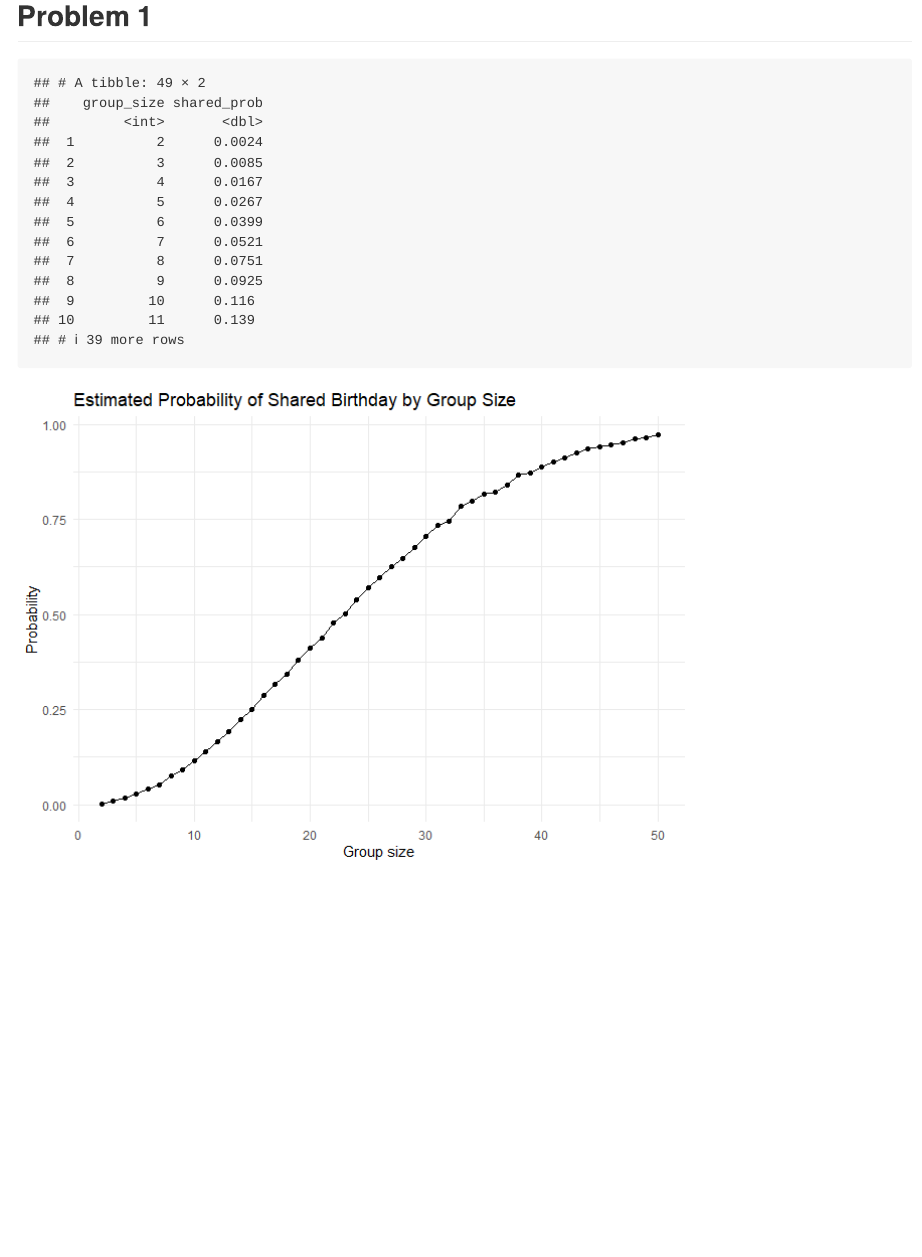
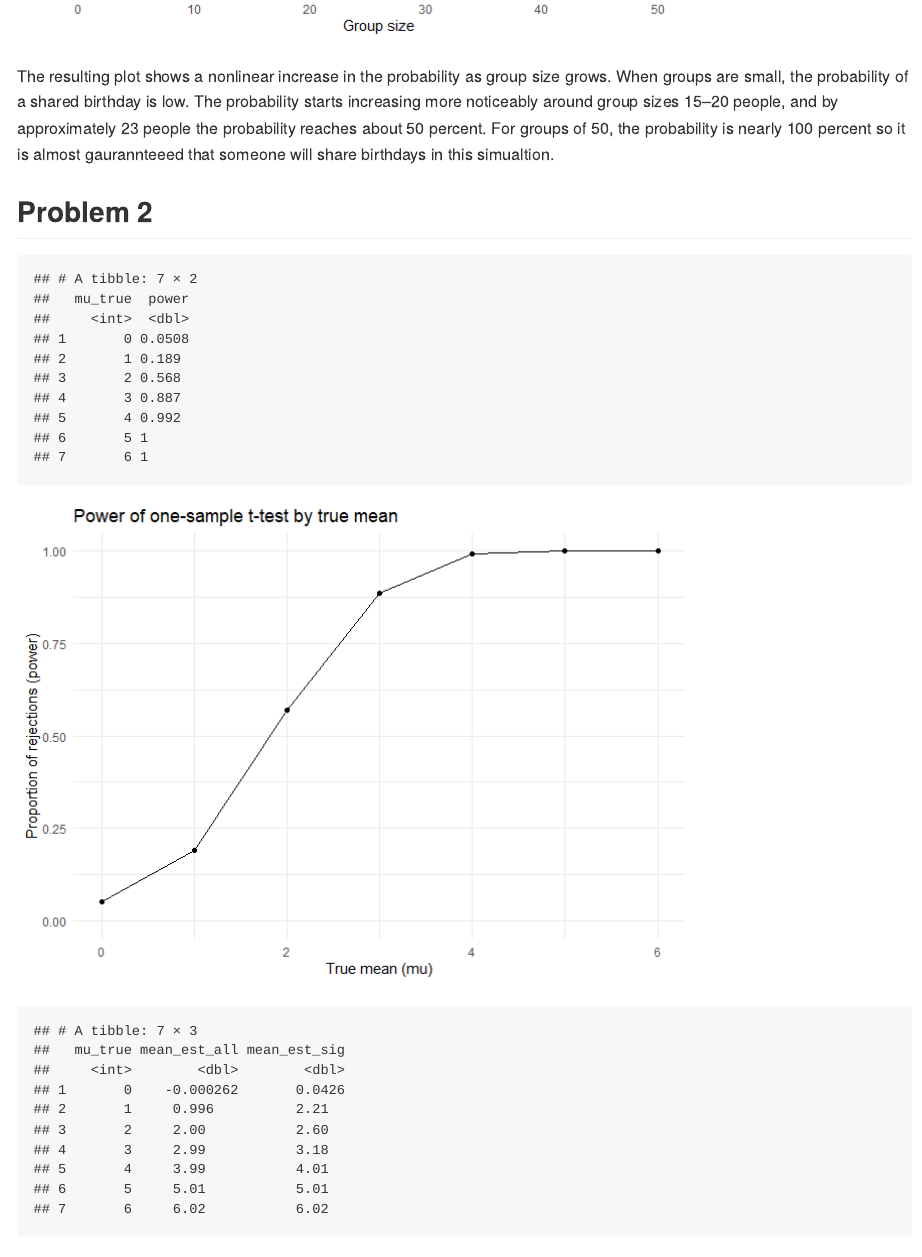
Before and after one commit to Satya-Batna/p8105_hw5_ssb2231, an R Markdown document (p8105_hw5_ssb2231.Rmd): the page in a window 1100 px wide, from 250 px down before the commit and from 680 px down after it. The pictures show the output file p8105_hw5_ssb2231.md that the author committed with the source, drawn offline in the style of GitHub.

Commit message:
Problem 2 - Data and Coding

````diff
--- a/p8105_hw5_ssb2231.Rmd
+++ b/p8105_hw5_ssb2231.Rmd
@@ -51,3 +47,35 @@ birthday_results |>
   ) +
   theme_minimal()
 ```
+
+The resulting plot shows a nonlinear increase in the probability as group size grows. When groups are small,  the probability of a shared birthday is low. The probability starts increasing more noticeably around group sizes 15–20 people, and by approximately 23 people the probability reaches about 50 percent. For groups of 50, the probability is nearly 100 percent so it is almost gaurannteeed that someone will share birthdays in this simualtion.
+
+## Problem 2
+```{r problem2, echo = FALSE, message = TRUE, warning = FALSE}
+set.seed(1)
+
+# Set Numbers
+n       <- 30
+sigma   <- 5
+mu_vals <- 0:6
+n_sims  <- 5000
+
+# One-sample t-test
+sim_results_list <- lapply(mu_vals, function(mu) {
+
+  sims <- replicate(
+    n_sims,
+    {
+      x <- rnorm(n, mean = mu, sd = sigma)
+      test_out <- t.test(x, mu = 0)
+
+      c(
+        estimate = mean(x),
+        p_value  = test_out$p.value
+      )
+    },
+    simplify = TRUE
+  )
+
+  tibble(
+    mu_true  = mu,
@@ -53,0 +89,48 @@ birthday_results |>
+# Power
+power_df <-
+  sim_results |>
+  group_by(mu_true) |>
+  summarize(
+    power = mean(p_value < 0.05),
+    .groups = "drop"
+  )
+
+power_df
+
+power_plot <-
+  power_df |>
+  ggplot(aes(x = mu_true, y = power)) +
+  geom_line() +
+  geom_point() +
+  scale_y_continuous(limits = c(0, 1)) +
+  labs(
+    title = "Power of one-sample t-test by true mean",
+    x = "True mean (mu)",
+    y = "Proportion of rejections (power)"
+  ) +
+  theme_minimal()
+
+power_plot
+
+# Average estimates
+estimate_df <-
+  sim_results |>
+  group_by(mu_true) |>
+  summarize(
+    mean_est_all = mean(estimate),
+    mean_est_sig = mean(estimate[p_value < 0.05]),
+    .groups = "drop"
+  )
+
+estimate_df
+
+estimate_plot <-
+  estimate_df |>
+  ggplot(aes(x = mu_true)) +
+  geom_line(aes(y = mean_est_all), linetype = "solid") +
+  geom_point(aes(y = mean_est_all)) +
+  geom_line(aes(y = mean_est_sig), linetype = "dashed") +
+  geom_point(aes(y = mean_est_sig)) +
+  labs(
+    title = "Average estimate of mu by True mu",
+    x = "True mean (mu)",
@@ -53,0 +142,2 @@ birthday_results |>
+estimate_plot
+```
````
Also changed, not shown: p8105_hw5_ssb2231.md, p8105_hw5_ssb2231_files/figure-gfm/problem2-1.png (added), p8105_hw5_ssb2231_files/figure-gfm/problem2-2.png (added), p8105_hw5_ssb2231.Rmd (16 more changed lines).
